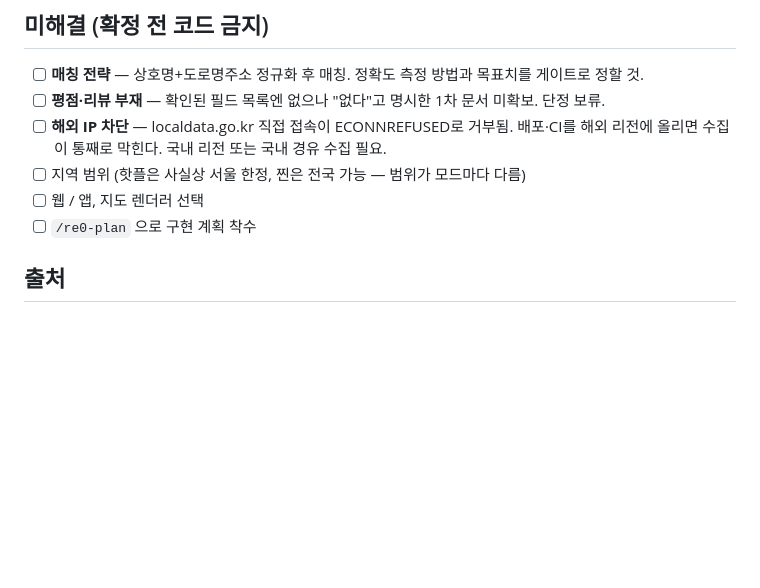
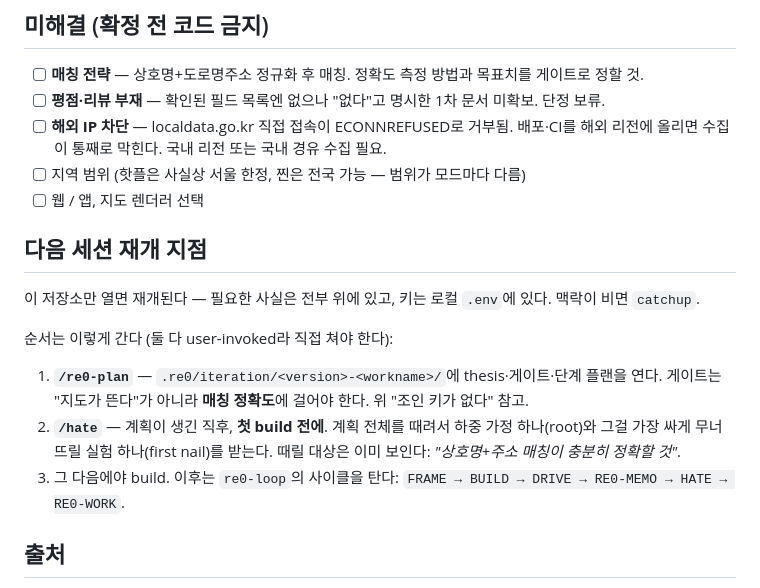
Before and after one commit to Hankookiniayo/paperthin_project, a Markdown page: README.md, the part around the change. GitHub-like rendering; blank space fills up the shorter version.

Commit message:
docs: 다음 세션 재개 지점 명시
re0-plan → hate → build 순서와 각각의 타이밍 근거를 기록.
hate는 계획 존재 후 build 전에 치는 것이 re0-loop 6단계 규정.
게이트를 매칭 정확도에 걸어야 하는 이유를 재개 지점에서 다시 가리킴.

Co-Authored-By: Claude Opus 5 (1M context) <noreply@anthropic.com>

```diff
--- a/README.md
+++ b/README.md
@@ -73,7 +73,21 @@
       배포·CI를 해외 리전에 올리면 수집이 통째로 막힌다. 국내 리전 또는 국내 경유 수집 필요.
 - [ ] 지역 범위 (핫플은 사실상 서울 한정, 찐은 전국 가능 — 범위가 모드마다 다름)
 - [ ] 웹 / 앱, 지도 렌더러 선택
-- [ ] `/re0-plan` 으로 구현 계획 착수
+
+## 다음 세션 재개 지점
+
+이 저장소만 열면 재개된다 — 필요한 사실은 전부 위에 있고, 키는 로컬 `.env`에 있다.
+맥락이 비면 `catchup`.
+
+순서는 이렇게 간다 (둘 다 user-invoked라 직접 쳐야 한다):
+
+1. **`/re0-plan`** — `.re0/iteration/<version>-<workname>/`에 thesis·게이트·단계 플랜을 연다.
+   게이트는 "지도가 뜬다"가 아니라 **매칭 정확도**에 걸어야 한다. 위 "조인 키가 없다" 참고.
+2. **`/hate`** — 계획이 생긴 직후, **첫 build 전에**. 계획 전체를 때려서
+   하중 가정 하나(root)와 그걸 가장 싸게 무너뜨릴 실험 하나(first nail)를 받는다.
+   때릴 대상은 이미 보인다: *"상호명+주소 매칭이 충분히 정확할 것"*.
+3. 그 다음에야 build. 이후는 `re0-loop`의 사이클을 탄다:
+   `FRAME → BUILD → DRIVE → RE0-MEMO → HATE → RE0-WORK`.
 
 ## 출처
 
```
